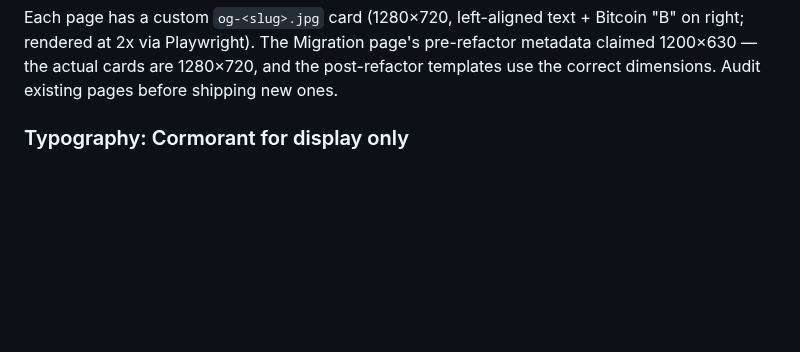
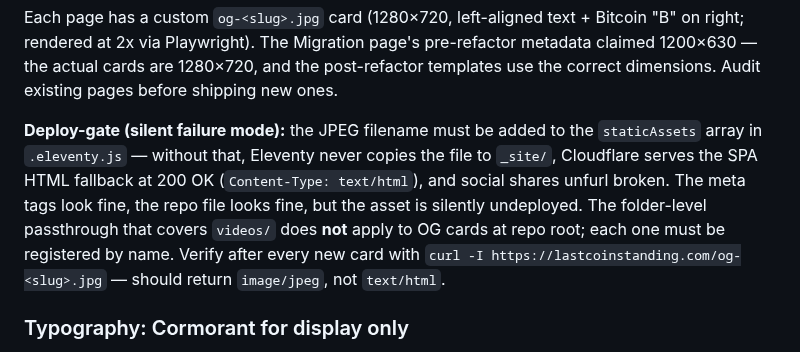
Before and after one commit to Lastcoinstanding/lastcoinstanding.com, a Markdown page: SITE_GUIDE.md, the part around the change. GitHub-like rendering; blank space fills up the shorter version.

Commit message:
SITE_GUIDE §7: add OG card deploy-gate warning to social meta tags subsection
Localizes the staticAssets registration requirement to where new OG cards are documented. Names the silent-failure mode (200 OK with text/html fallback) and provides the verify command. The general staticAssets workflow is already documented in the deploy table earlier in §7, but the OG card subsection is where people reading about adding social cards will look, and the silent-failure mode warrants explicit warning. Companion to TECH_DEBT closure note in commit 4656265b76.

````diff
--- a/SITE_GUIDE.md
+++ b/SITE_GUIDE.md
@@ -188,6 +188,8 @@ Every user-facing page must include the full set of social meta tags. Without `o
 ```
 
 Each page has a custom `og-<slug>.jpg` card (1280×720, left-aligned text + Bitcoin "B" on right; rendered at 2x via Playwright). The Migration page's pre-refactor metadata claimed 1200×630 — the actual cards are 1280×720, and the post-refactor templates use the correct dimensions. Audit existing pages before shipping new ones.
+
+**Deploy-gate (silent failure mode):** the JPEG filename must be added to the `staticAssets` array in `.eleventy.js` — without that, Eleventy never copies the file to `_site/`, Cloudflare serves the SPA HTML fallback at 200 OK (`Content-Type: text/html`), and social shares unfurl broken. The meta tags look fine, the repo file looks fine, but the asset is silently undeployed. The folder-level passthrough that covers `videos/` does **not** apply to OG cards at repo root; each one must be registered by name. Verify after every new card with `curl -I https://lastcoinstanding.com/og-<slug>.jpg` — should return `image/jpeg`, not `text/html`.
 
 ### Typography: Cormorant for display only
 
````
